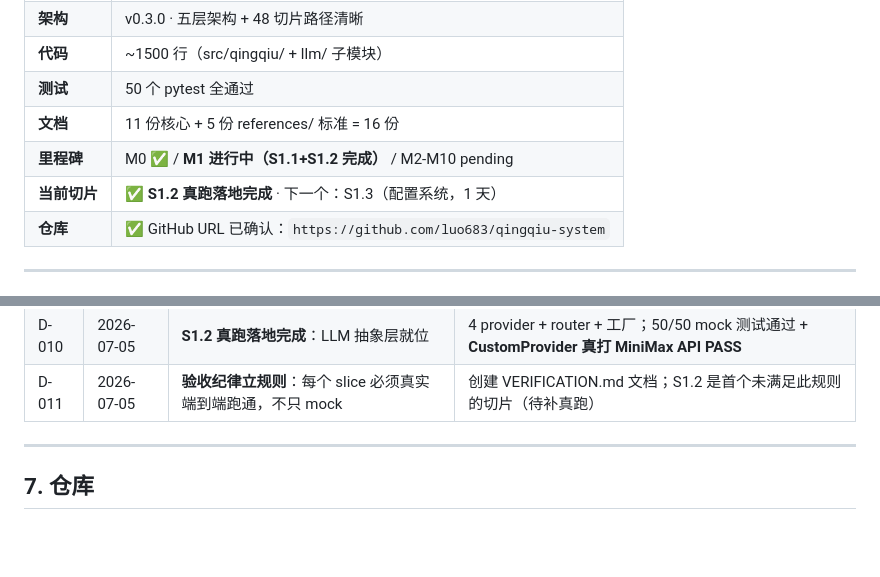
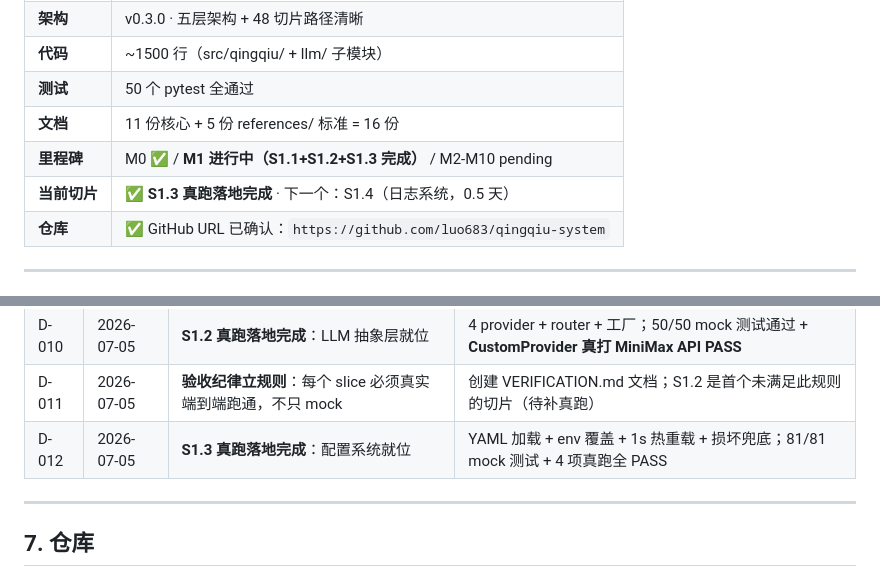
Before and after one commit to luo683/qingqiu-system, a Markdown page: PROJECT.md, 2 parts joined by grey strips. Rendered like a GitHub page; blank space fills up the shorter version.

```diff
--- a/PROJECT.md
+++ b/PROJECT.md
@@ -22,8 +22,8 @@
 | **代码** | ~1500 行（src/qingqiu/ + llm/ 子模块） |
 | **测试** | 50 个 pytest 全通过 |
 | **文档** | 11 份核心 + 5 份 references/ 标准 = 16 份 |
-| **里程碑** | M0 ✅ / **M1 进行中（S1.1+S1.2 完成）** / M2-M10 pending |
-| **当前切片** | ✅ **S1.2 真跑落地完成** · 下一个：S1.3（配置系统，1 天） |
+| **里程碑** | M0 ✅ / **M1 进行中（S1.1+S1.2+S1.3 完成）** / M2-M10 pending |
+| **当前切片** | ✅ **S1.3 真跑落地完成** · 下一个：S1.4（日志系统，0.5 天） |
 | **仓库** | ✅ GitHub URL 已确认：`https://github.com/luo683/qingqiu-system` |
 
 ---
@@ -136,6 +136,7 @@ Obsidian 接入 + 知识图谱 UI + 自我成长 + 持续打磨。
 | D-009 | 2026-07-05 | **S1.1 完成**：项目骨架就位 | pyproject.toml + src/ + CLI + 5 测试通过；分支 master → main |
 | D-010 | 2026-07-05 | **S1.2 真跑落地完成**：LLM 抽象层就位 | 4 provider + router + 工厂；50/50 mock 测试通过 + **CustomProvider 真打 MiniMax API PASS** |
 | D-011 | 2026-07-05 | **验收纪律立规则**：每个 slice 必须真实端到端跑通，不只 mock | 创建 VERIFICATION.md 文档；S1.2 是首个未满足此规则的切片（待补真跑） |
+| D-012 | 2026-07-05 | **S1.3 真跑落地完成**：配置系统就位 | YAML 加载 + env 覆盖 + 1s 热重载 + 损坏兜底；81/81 mock 测试 + 4 项真跑全 PASS |
 
 ---
 
```
Also changed, not shown: CHANGELOG.md (+12 -0 lines).
